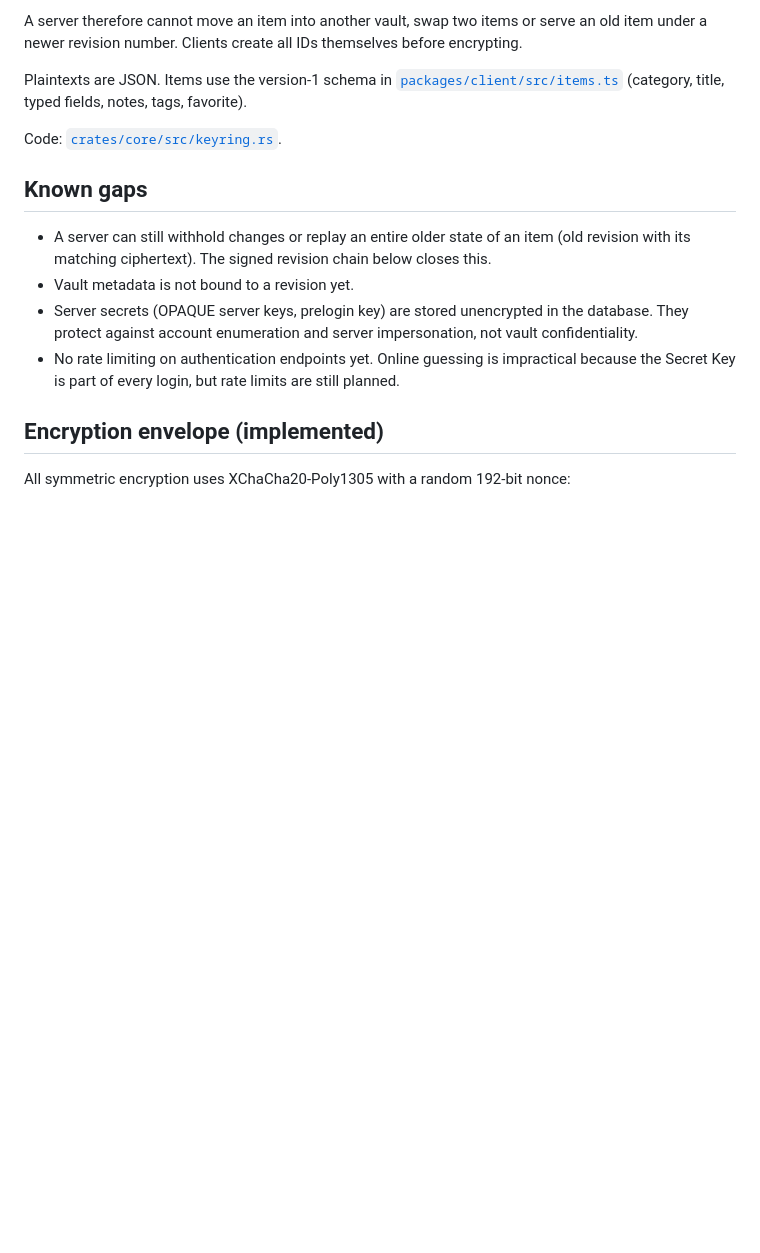
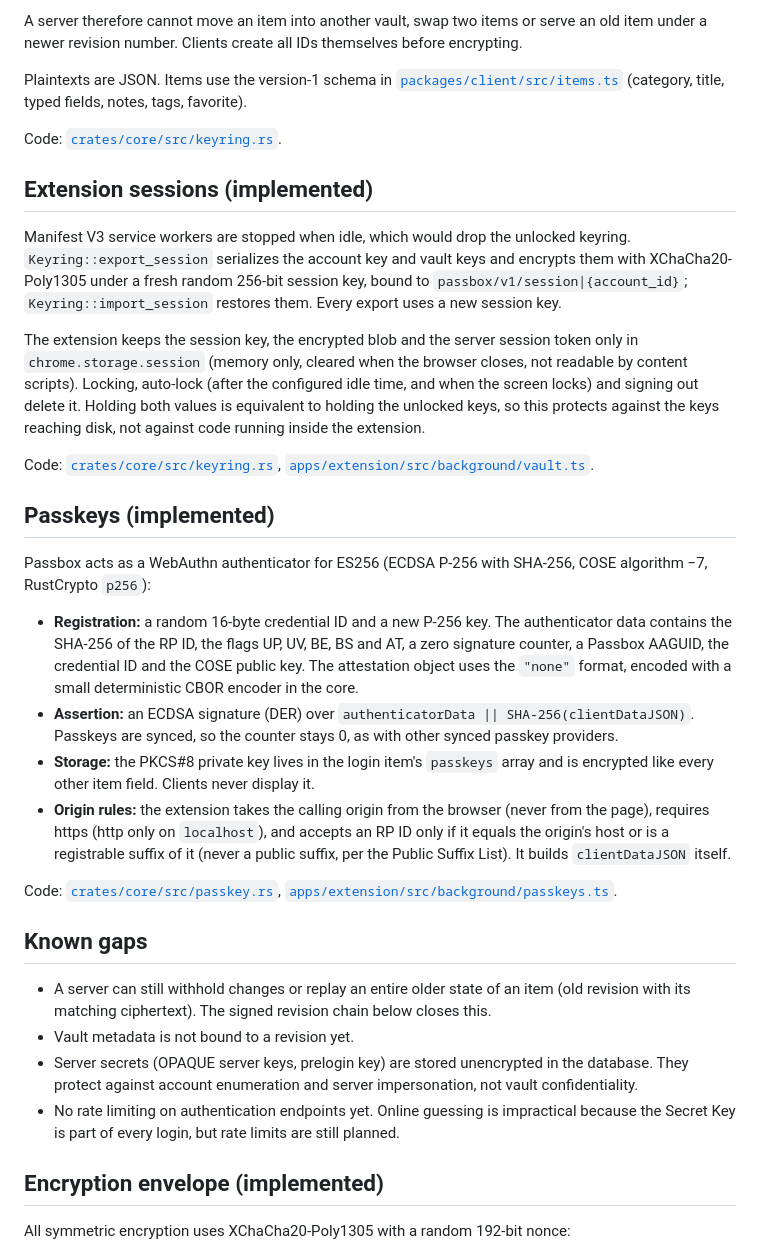
Before and after one commit to passboxnet/passbox-core, a Markdown page: docs/architecture/cryptography.md, the part around the change. GitHub-like rendering; blank space fills up the shorter version.

```diff
--- a/docs/architecture/cryptography.md
+++ b/docs/architecture/cryptography.md
@@ -61,6 +61,25 @@ Plaintexts are JSON. Items use the version-1 schema in [`packages/client/src/ite
 
 Code: [`crates/core/src/keyring.rs`](../../crates/core/src/keyring.rs).
 
+## Extension sessions (implemented)
+
+Manifest V3 service workers are stopped when idle, which would drop the unlocked keyring. `Keyring::export_session` serializes the account key and vault keys and encrypts them with XChaCha20-Poly1305 under a fresh random 256-bit session key, bound to `passbox/v1/session|{account_id}`; `Keyring::import_session` restores them. Every export uses a new session key.
+
+The extension keeps the session key, the encrypted blob and the server session token only in `chrome.storage.session` (memory only, cleared when the browser closes, not readable by content scripts). Locking, auto-lock (after the configured idle time, and when the screen locks) and signing out delete it. Holding both values is equivalent to holding the unlocked keys, so this protects against the keys reaching disk, not against code running inside the extension.
+
+Code: [`crates/core/src/keyring.rs`](../../crates/core/src/keyring.rs), [`apps/extension/src/background/vault.ts`](../../apps/extension/src/background/vault.ts).
+
+## Passkeys (implemented)
+
+Passbox acts as a WebAuthn authenticator for ES256 (ECDSA P-256 with SHA-256, COSE algorithm −7, RustCrypto `p256`):
+
+- **Registration:** a random 16-byte credential ID and a new P-256 key. The authenticator data contains the SHA-256 of the RP ID, the flags UP, UV, BE, BS and AT, a zero signature counter, a Passbox AAGUID, the credential ID and the COSE public key. The attestation object uses the `"none"` format, encoded with a small deterministic CBOR encoder in the core.
+- **Assertion:** an ECDSA signature (DER) over `authenticatorData || SHA-256(clientDataJSON)`. Passkeys are synced, so the counter stays 0, as with other synced passkey providers.
+- **Storage:** the PKCS#8 private key lives in the login item's `passkeys` array and is encrypted like every other item field. Clients never display it.
+- **Origin rules:** the extension takes the calling origin from the browser (never from the page), requires https (http only on `localhost`), and accepts an RP ID only if it equals the origin's host or is a registrable suffix of it (never a public suffix, per the Public Suffix List). It builds `clientDataJSON` itself.
+
+Code: [`crates/core/src/passkey.rs`](../../crates/core/src/passkey.rs), [`apps/extension/src/background/passkeys.ts`](../../apps/extension/src/background/passkeys.ts).
+
 ## Known gaps
 
 - A server can still withhold changes or replay an entire older state of an item (old revision with its matching ciphertext). The signed revision chain below closes this.
```
Also changed, not shown: docs/architecture/extension.md (added, +59 -0 lines), docs/architecture/overview.md (+4 -3 lines).
